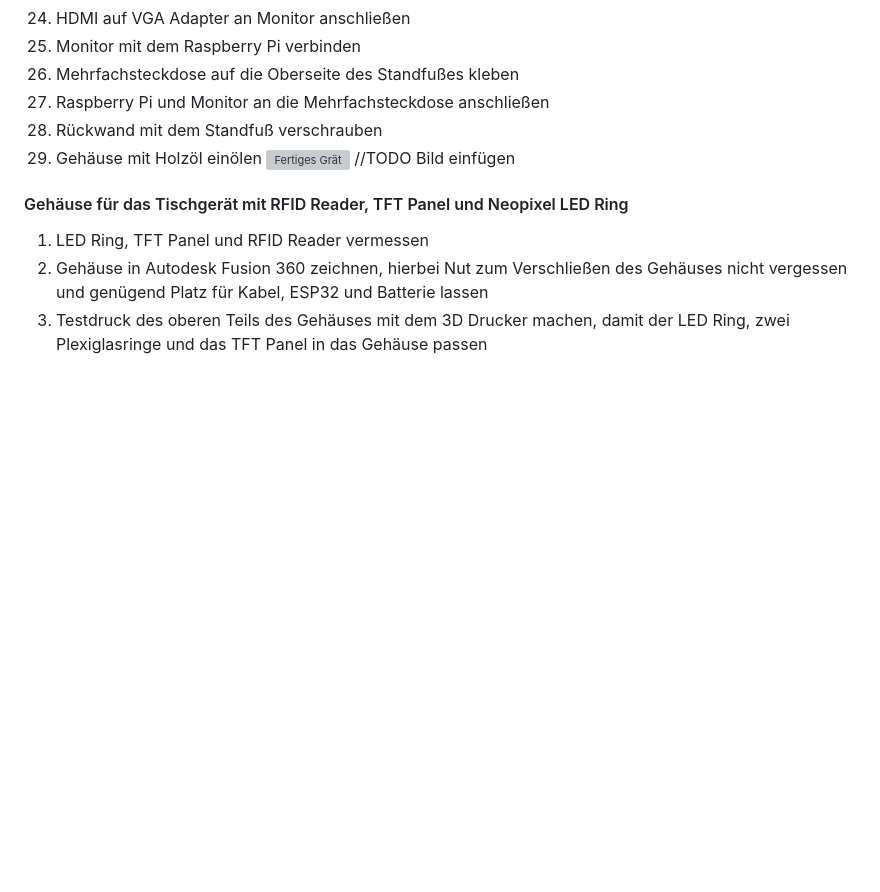
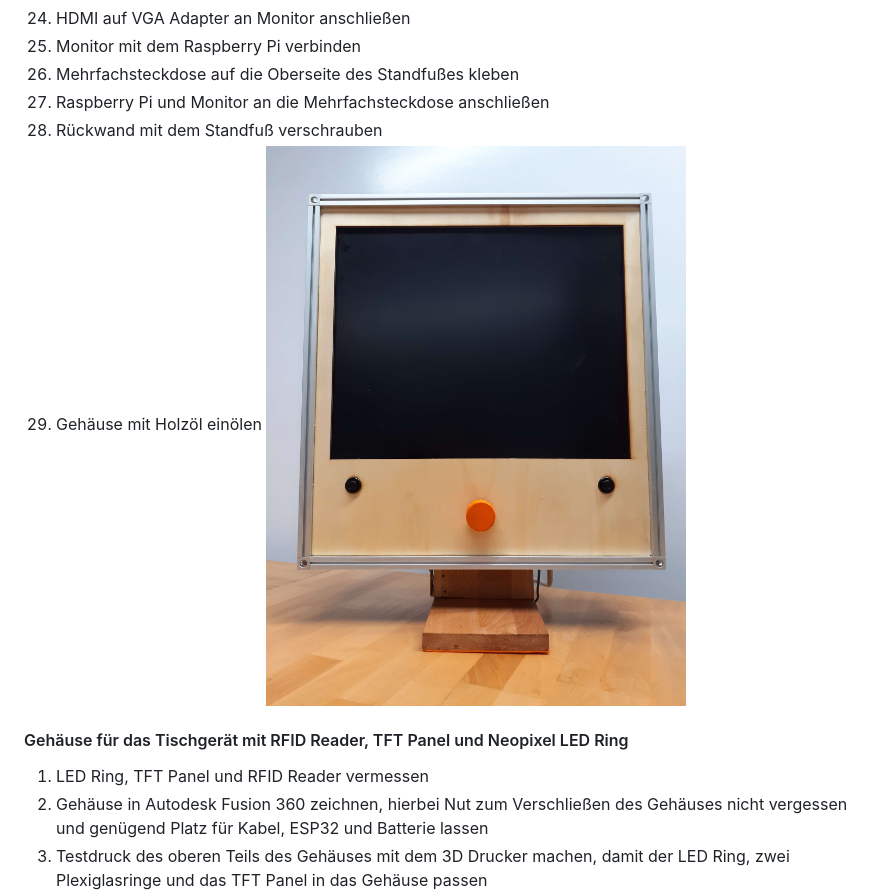
Before and after one commit to cbm-instructions/aehaeh, a Markdown page: DIY.md, the part around the change. Rendered like a GitHub page; blank space fills up the shorter version; grey boxes are pictures that could not be loaded.

```diff
--- a/DIY.md
+++ b/DIY.md
@@ -127,7 +127,7 @@ Hierbei ist zu beachten, dass der Lasercutter in x-Richtung schneller gravieren
 27. Raspberry Pi und Monitor an die Mehrfachsteckdose anschließen
 28. Rückwand mit dem Standfuß verschrauben
 29. Gehäuse mit Holzöl einölen
-![Fertiges Grät](media/) //TODO Bild einfügen
+![Fertiges Grät](media/trt_display.jpg)
 
 #### Gehäuse für das Tischgerät mit RFID Reader, TFT Panel und Neopixel LED Ring
 1. LED Ring, TFT Panel und RFID Reader vermessen
```
